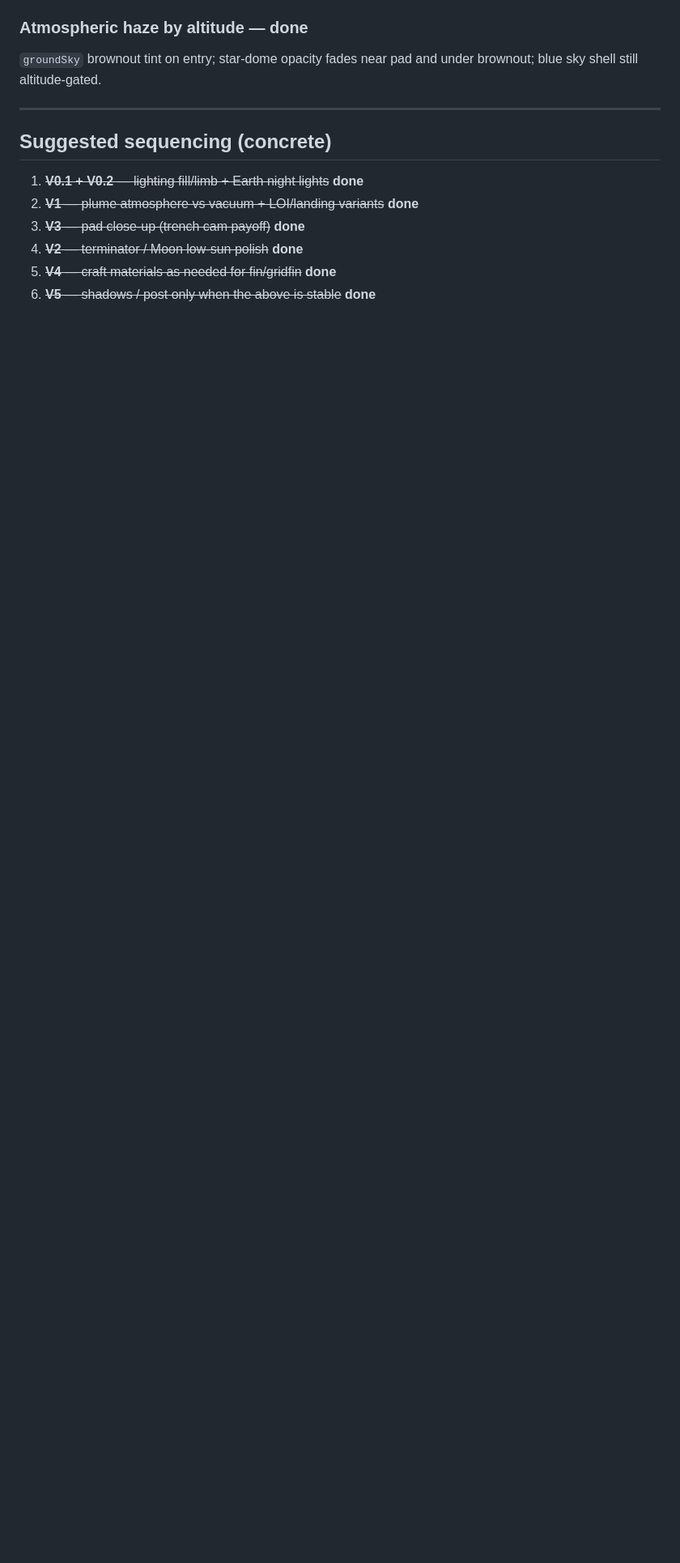
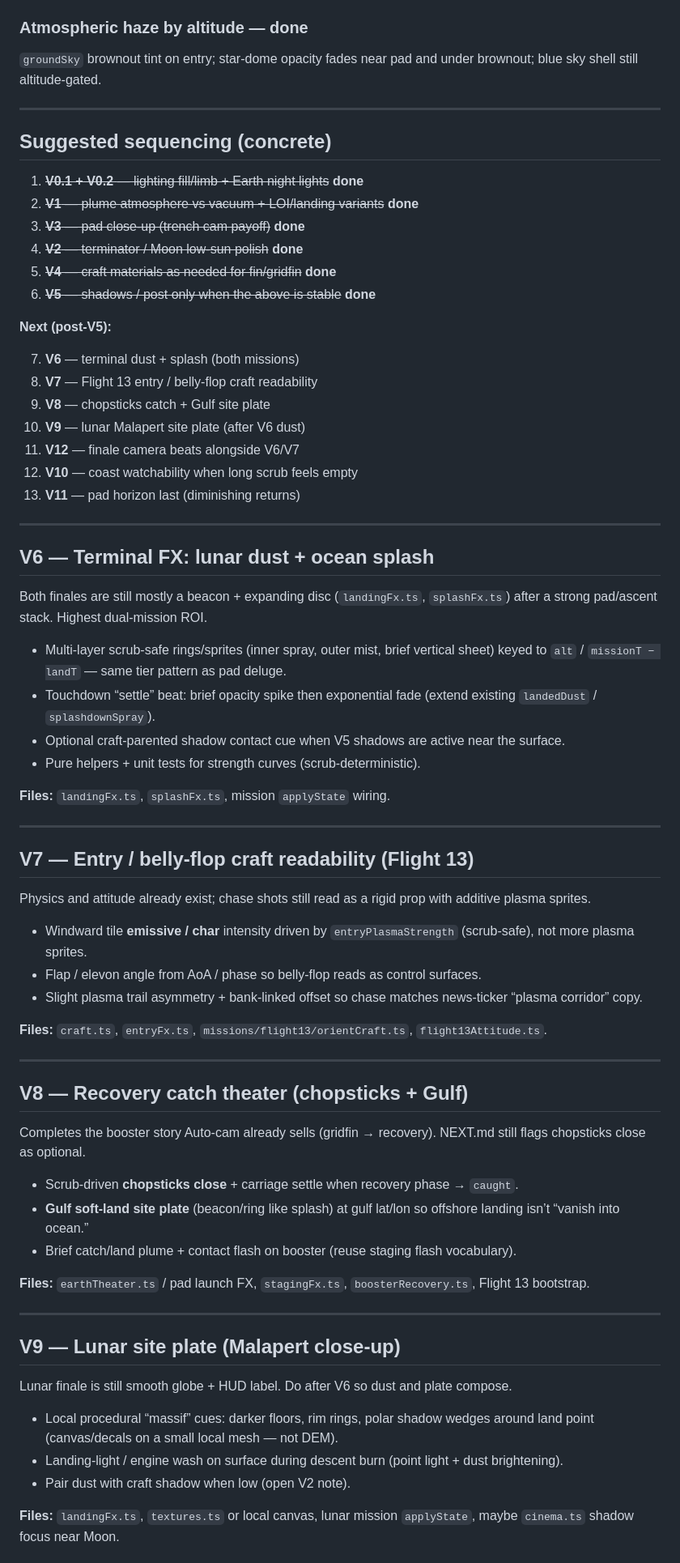
Before and after one commit to julerex/tothemoon, a Markdown page: docs/VISUAL_REALISM.md, the part around one of its changes. Shown at 81% size. GitHub-like rendering; blank space fills up the shorter version.

```diff
--- a/docs/VISUAL_REALISM.md
+++ b/docs/VISUAL_REALISM.md
@@ -179,3 +188,62 @@ Directional sun shadows for **pad + craft only** (tight ortho frustum re-centere
 5. ~~**V4** — craft materials as needed for fin/gridfin~~ **done**
 6. ~~**V5** — shadows / post only when the above is stable~~ **done**
 
+**Next (post-V5):**
+
+7. **V6** — terminal dust + splash (both missions)
+8. **V7** — Flight 13 entry / belly-flop craft readability
+9. **V8** — chopsticks catch + Gulf site plate
+10. **V9** — lunar Malapert site plate (after V6 dust)
+11. **V12** — finale camera beats alongside V6/V7
+12. **V10** — coast watchability when long scrub feels empty
+13. **V11** — pad horizon last (diminishing returns)
+
+---
+
+## V6 — Terminal FX: lunar dust + ocean splash
+
+Both finales are still mostly a beacon + expanding disc (`landingFx.ts`, `splashFx.ts`) after a strong pad/ascent stack. Highest dual-mission ROI.
+
+- Multi-layer scrub-safe rings/sprites (inner spray, outer mist, brief vertical sheet) keyed to `alt` / `missionT − landT` — same tier pattern as pad deluge.
+- Touchdown “settle” beat: brief opacity spike then exponential fade (extend existing `landedDust` / `splashdownSpray`).
+- Optional craft-parented shadow contact cue when V5 shadows are active near the surface.
+- Pure helpers + unit tests for strength curves (scrub-deterministic).
+
+**Files:** `landingFx.ts`, `splashFx.ts`, mission `applyState` wiring.
+
+---
+
+## V7 — Entry / belly-flop craft readability (Flight 13)
+
+Physics and attitude already exist; chase shots still read as a rigid prop with additive plasma sprites.
+
+- Windward tile **emissive / char** intensity driven by `entryPlasmaStrength` (scrub-safe), not more plasma sprites.
+- Flap / elevon angle from AoA / phase so belly-flop reads as control surfaces.
+- Slight plasma trail asymmetry + bank-linked offset so chase matches news-ticker “plasma corridor” copy.
+
+**Files:** `craft.ts`, `entryFx.ts`, `missions/flight13/orientCraft.ts`, `flight13Attitude.ts`.
+
+---
+
+## V8 — Recovery catch theater (chopsticks + Gulf)
+
+Completes the booster story Auto-cam already sells (gridfin → recovery). NEXT.md still flags chopsticks close as optional.
+
+- Scrub-driven **chopsticks close** + carriage settle when recovery phase → `caught`.
+- **Gulf soft-land site plate** (beacon/ring like splash) at gulf lat/lon so offshore landing isn’t “vanish into ocean.”
+- Brief catch/land plume + contact flash on booster (reuse staging flash vocabulary).
+
+**Files:** `earthTheater.ts` / pad launch FX, `stagingFx.ts`, `boosterRecovery.ts`, Flight 13 bootstrap.
+
+---
+
+## V9 — Lunar site plate (Malapert close-up)
+
+Lunar finale is still smooth globe + HUD label. Do after V6 so dust and plate compose.
+
+- Local procedural “massif” cues: darker floors, rim rings, polar shadow wedges around land point (canvas/decals on a small local mesh — not DEM).
+- Landing-light / engine wash on surface during descent burn (point light + dust brightening).
+- Pair dust with craft shadow when low (open V2 note).
+
+**Files:** `landingFx.ts`, `textures.ts` or local canvas, lunar mission `applyState`, maybe `cinema.ts` shadow focus near Moon.
+
```
Also changed, not shown: other parts of docs/VISUAL_REALISM.md (+47 -0 lines), docs/NEXT.md (+4 -2 lines).
